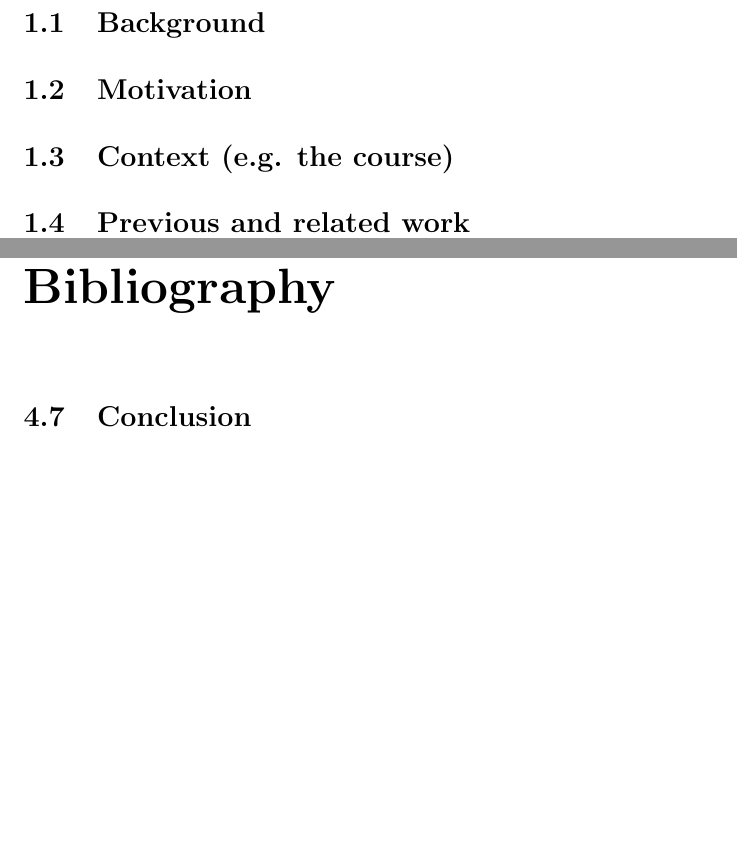
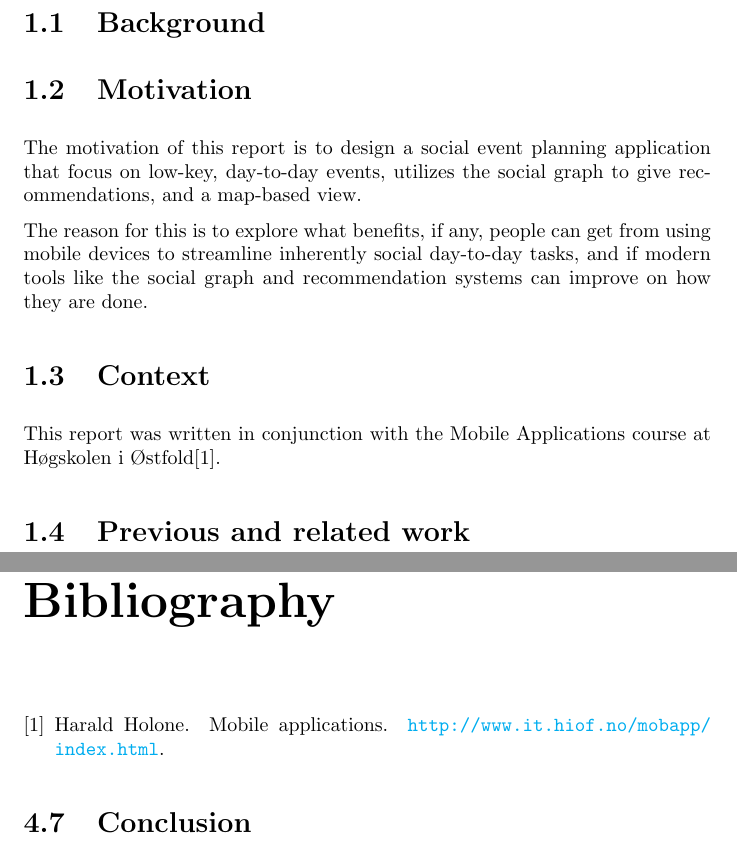
Before and after one commit to ircubic/School-project--Plandroid, a LaTeX document (report.tex): two parts of pages 5 and 9 of 10, joined at a grey line, cut so that both start at the same text, the shorter picture padded with empty space. Compiled offline with pdfLaTeX.

Commit message:
Written motivation

```diff
--- a/report.tex
+++ b/report.tex
@@ -77,9 +77,22 @@
 
 \section{Background}
 
+
 \section{Motivation}
 
-\section{Context (e.g. the course)}
+The motivation of this report is to design a social event planning application
+that focus on low-key, day-to-day events, utilizes the social graph to give
+recommendations, and a map-based view.
+
+The reason for this is to explore what benefits, if any, people can get from
+using mobile devices to streamline inherently social day-to-day tasks, and if
+modern tools like the social graph and recommendation systems can improve on how
+they are done.
+
+\section{Context}
+
+This report was written in conjunction with the Mobile Applications course at
+H\o{}gskolen i \O{}stfold\cite{site:mobapp}.
 
 \section{Previous and related work}
 
@@ -113,7 +126,7 @@
 
 \section{References}
 
-\bibliography{report,neural-report}{}
+\bibliography{report}{}
 \bibliographystyle{plain}
 
 %Scientific references
```
Also changed, not shown: report.bib (added, +4 -0 lines).
